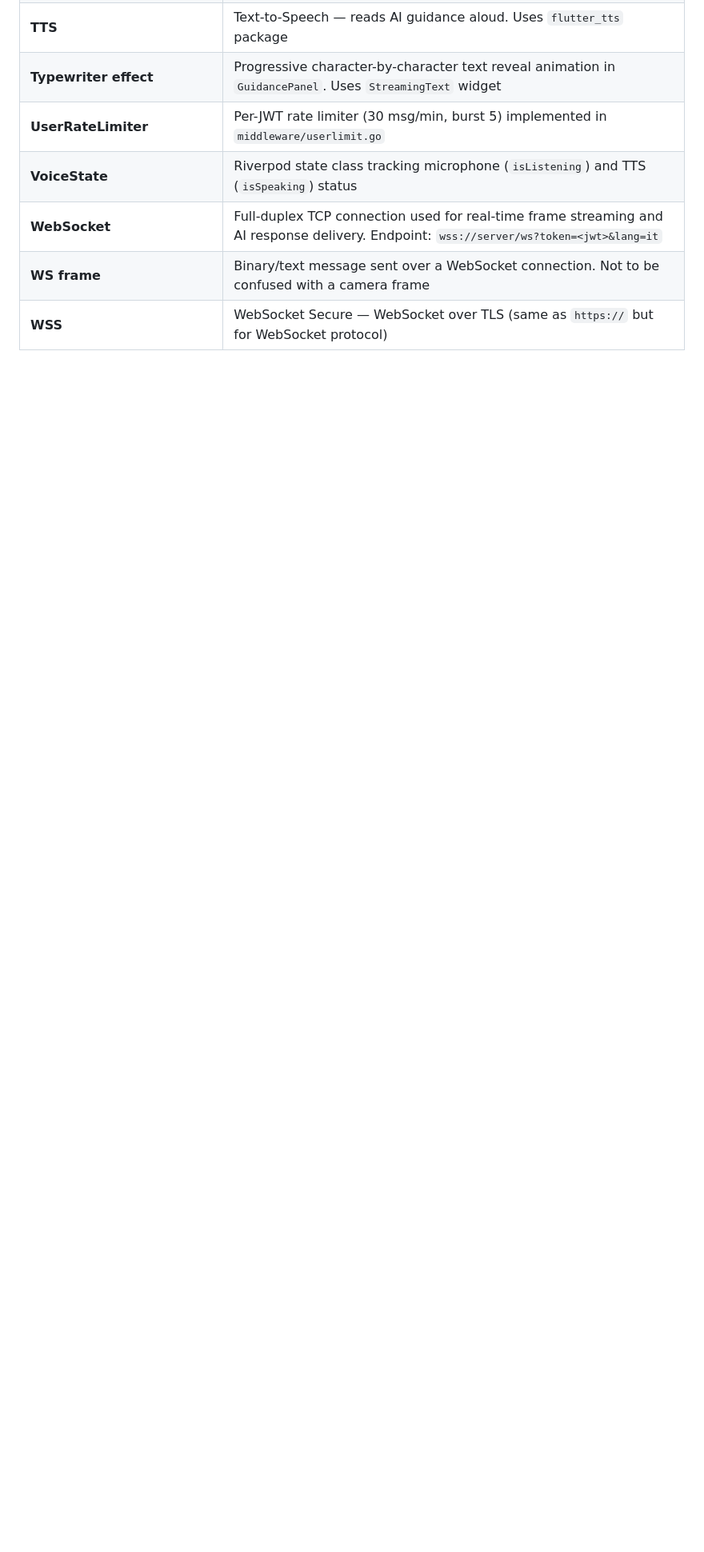
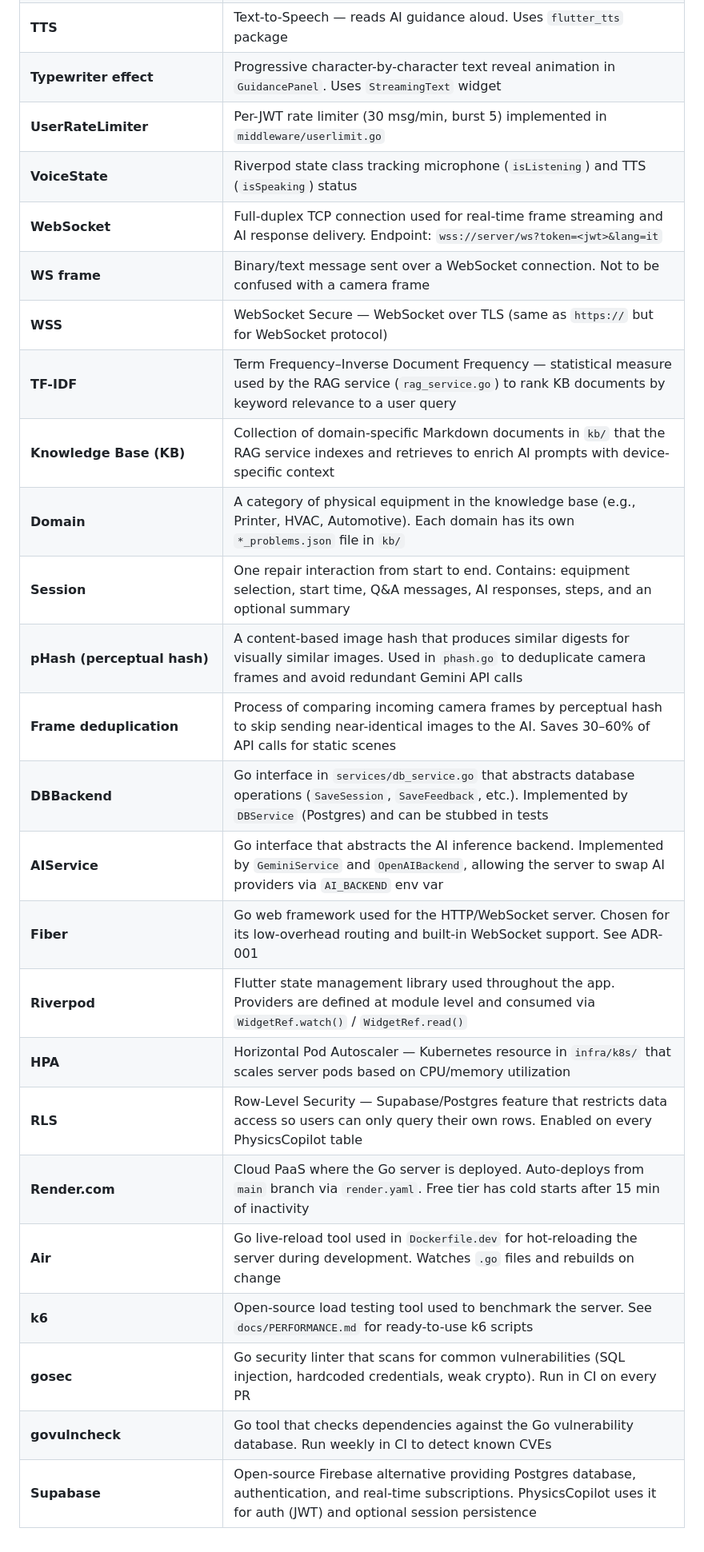
Before and after one commit to Franck1120/physicscopilot, a Markdown page: docs/GLOSSARY.md, the part around the change. Shown at 80% size. GitHub-like rendering; blank space fills up the shorter version.

Commit message:
docs: expand GLOSSARY.md with project-specific terms
Co-Authored-By: Claude Sonnet 4.6 <noreply@anthropic.com>

```diff
--- a/docs/GLOSSARY.md
+++ b/docs/GLOSSARY.md
@@ -39,3 +39,21 @@ Technical terms and acronyms used throughout the codebase and documentation.
 | **WebSocket** | Full-duplex TCP connection used for real-time frame streaming and AI response delivery. Endpoint: `wss://server/ws?token=<jwt>&lang=it` |
 | **WS frame** | Binary/text message sent over a WebSocket connection. Not to be confused with a camera frame |
 | **WSS** | WebSocket Secure — WebSocket over TLS (same as `https://` but for WebSocket protocol) |
+| **TF-IDF** | Term Frequency–Inverse Document Frequency — statistical measure used by the RAG service (`rag_service.go`) to rank KB documents by keyword relevance to a user query |
+| **Knowledge Base (KB)** | Collection of domain-specific Markdown documents in `kb/` that the RAG service indexes and retrieves to enrich AI prompts with device-specific context |
+| **Domain** | A category of physical equipment in the knowledge base (e.g., Printer, HVAC, Automotive). Each domain has its own `*_problems.json` file in `kb/` |
+| **Session** | One repair interaction from start to end. Contains: equipment selection, start time, Q&A messages, AI responses, steps, and an optional summary |
+| **pHash (perceptual hash)** | A content-based image hash that produces similar digests for visually similar images. Used in `phash.go` to deduplicate camera frames and avoid redundant Gemini API calls |
+| **Frame deduplication** | Process of comparing incoming camera frames by perceptual hash to skip sending near-identical images to the AI. Saves 30–60% of API calls for static scenes |
+| **DBBackend** | Go interface in `services/db_service.go` that abstracts database operations (`SaveSession`, `SaveFeedback`, etc.). Implemented by `DBService` (Postgres) and can be stubbed in tests |
+| **AIService** | Go interface that abstracts the AI inference backend. Implemented by `GeminiService` and `OpenAIBackend`, allowing the server to swap AI providers via `AI_BACKEND` env var |
+| **Fiber** | Go web framework used for the HTTP/WebSocket server. Chosen for its low-overhead routing and built-in WebSocket support. See ADR-001 |
+| **Riverpod** | Flutter state management library used throughout the app. Providers are defined at module level and consumed via `WidgetRef.watch()` / `WidgetRef.read()` |
+| **HPA** | Horizontal Pod Autoscaler — Kubernetes resource in `infra/k8s/` that scales server pods based on CPU/memory utilization |
+| **RLS** | Row-Level Security — Supabase/Postgres feature that restricts data access so users can only query their own rows. Enabled on every PhysicsCopilot table |
+| **Render.com** | Cloud PaaS where the Go server is deployed. Auto-deploys from `main` branch via `render.yaml`. Free tier has cold starts after 15 min of inactivity |
+| **Air** | Go live-reload tool used in `Dockerfile.dev` for hot-reloading the server during development. Watches `.go` files and rebuilds on change |
+| **k6** | Open-source load testing tool used to benchmark the server. See `docs/PERFORMANCE.md` for ready-to-use k6 scripts |
+| **gosec** | Go security linter that scans for common vulnerabilities (SQL injection, hardcoded credentials, weak crypto). Run in CI on every PR |
+| **govulncheck** | Go tool that checks dependencies against the Go vulnerability database. Run weekly in CI to detect known CVEs |
+| **Supabase** | Open-source Firebase alternative providing Postgres database, authentication, and real-time subscriptions. PhysicsCopilot uses it for auth (JWT) and optional session persistence |
```
